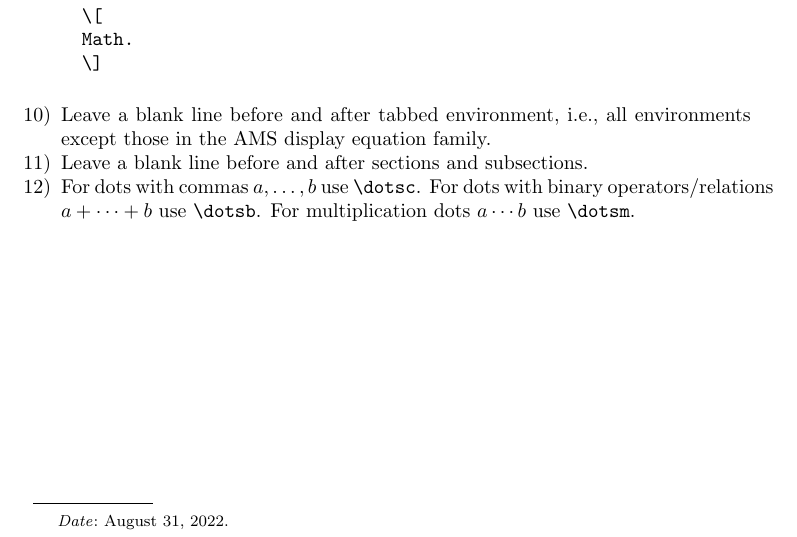
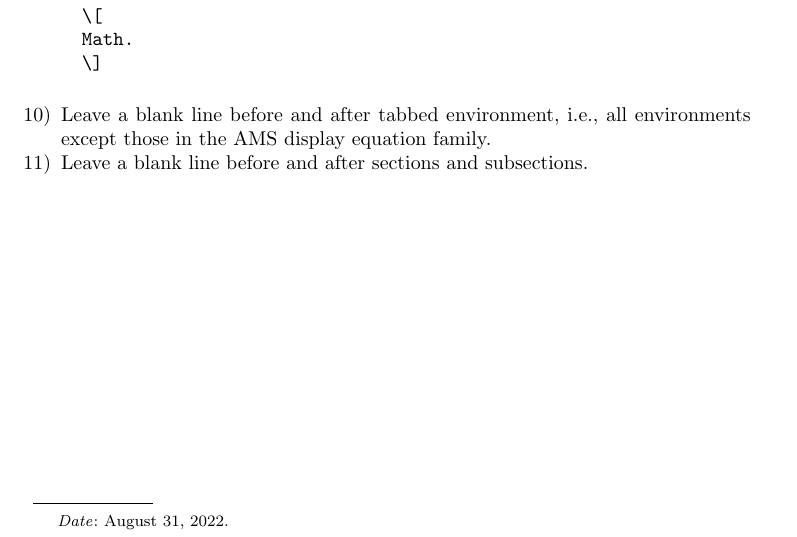
Before and after one commit to ammedmar/texpract, a LaTeX paper (latex_best_practices.tex): part of the page, cut so that both start at the same text. Compiled offline with pdfLaTeX.

Commit message:
Remove \dotsc recommendation

```diff
--- a/latex_best_practices.tex
+++ b/latex_best_practices.tex
@@ -50,9 +50,5 @@
 		\item Leave a blank line before and after tabbed environment, i.e., all environments except those in the AMS display equation family.
 
 		\item Leave a blank line before and after sections and subsections.
-
-		\item For dots with commas $a, \dotsc, b$ use \verb|\dotsc|.
-		For dots with binary operators/relations $a + \dotsb + b$ use \verb|\dotsb|.
-		For multiplication dots $a \dotsm b$ use \verb|\dotsm|.
 	\end{enumerate}
 \end{document}
```
